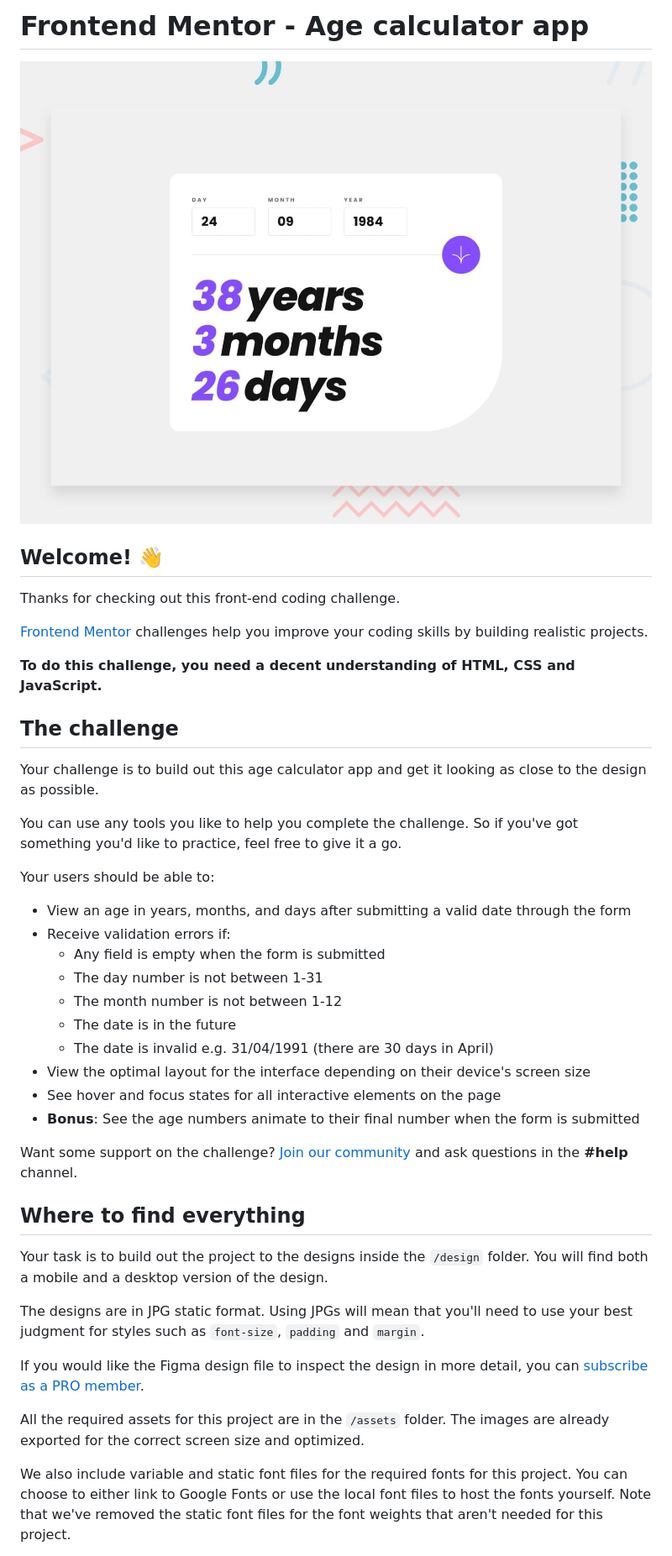
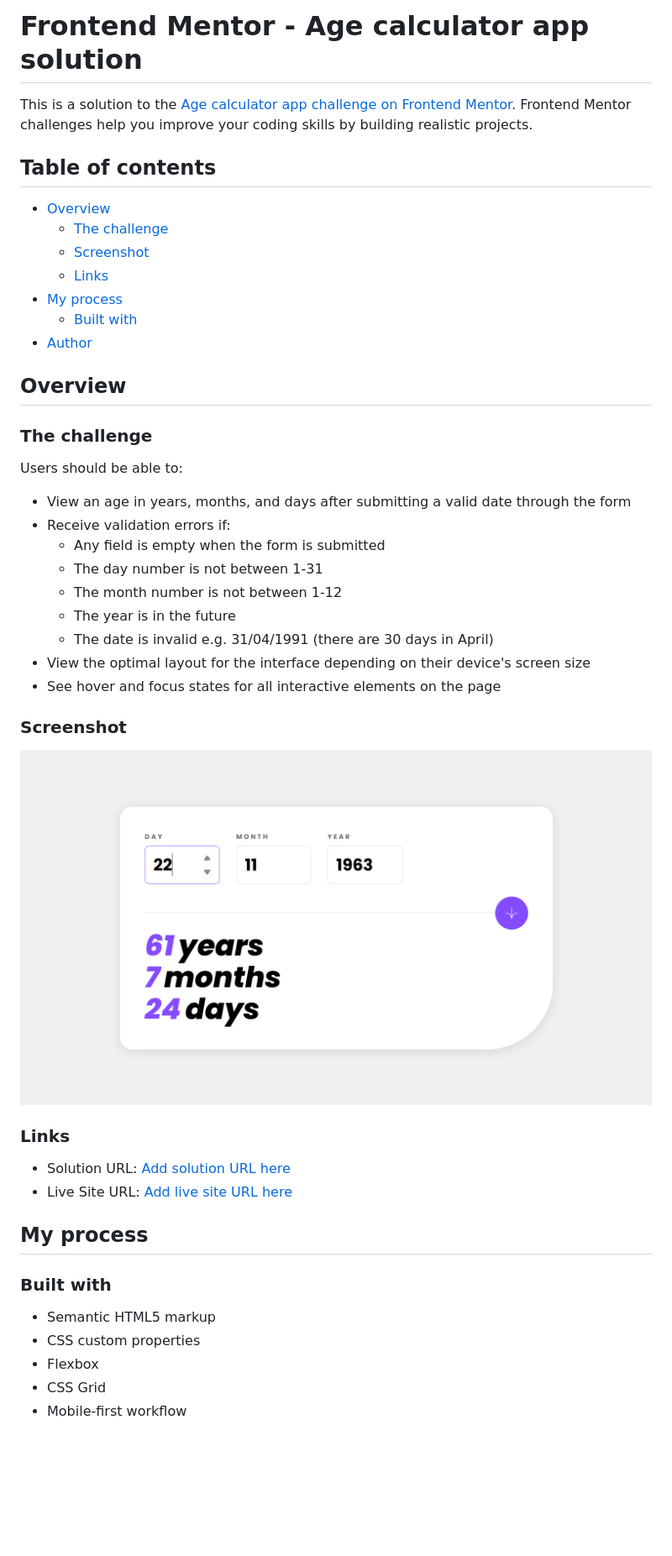
Before and after one commit to Daryna-g/Frontend-Mentor--Age-calculator-app-solution, a Markdown page: README.md, the part around the change printed below. Shown: that part at 84% size. Rendered like a GitHub page; pictures changed too: design/screenshots/screenshot.png (added); blank space fills up the shorter version.

Commit message:
Write README file

```diff
--- a/README.md
+++ b/README.md
@@ -1,45 +1,50 @@
-# Frontend Mentor - Age calculator app
+# Frontend Mentor - Age calculator app solution
 
-![Design preview for the Age calculator app coding challenge](preview.jpg)
+This is a solution to the [Age calculator app challenge on Frontend Mentor](https://www.frontendmentor.io/challenges/age-calculator-app-dF9DFFpj-Q). Frontend Mentor challenges help you improve your coding skills by building realistic projects.
 
-## Welcome! 👋
+## Table of contents
 
-Thanks for checking out this front-end coding challenge.
+- [Overview](#overview)
+  - [The challenge](#the-challenge)
+  - [Screenshot](#screenshot)
+  - [Links](#links)
+- [My process](#my-process)
+  - [Built with](#built-with)
+- [Author](#author)
 
-[Frontend Mentor](https://www.frontendmentor.io) challenges help you improve your coding skills by building realistic projects.
+## Overview
 
-**To do this challenge, you need a decent understanding of HTML, CSS and JavaScript.**
+### The challenge
 
-## The challenge
-
-Your challenge is to build out this age calculator app and get it looking as close to the design as possible.
-
-You can use any tools you like to help you complete the challenge. So if you've got something you'd like to practice, feel free to give it a go.
-
-Your users should be able to:
+Users should be able to:
 
 - View an age in years, months, and days after submitting a valid date through the form
 - Receive validation errors if:
   - Any field is empty when the form is submitted
   - The day number is not between 1-31
   - The month number is not between 1-12
-  - The date is in the future
+  - The year is in the future
   - The date is invalid e.g. 31/04/1991 (there are 30 days in April)
 - View the optimal layout for the interface depending on their device's screen size
 - See hover and focus states for all interactive elements on the page
-- **Bonus**: See the age numbers animate to their final number when the form is submitted
+<!-- - **Bonus**: See the age numbers animate to their final number when the form is submitted -->
 
-Want some support on the challenge? [Join our community](https://www.frontendmentor.io/community) and ask questions in the **#help** channel.
+### Screenshot
 
-## Where to find everything
+![](./design/screenshots/screenshot.png)
 
-Your task is to build out the project to the designs inside the `/design` folder. You will find both a mobile and a desktop version of the design.
+### Links
 
-The designs are in JPG static format. Using JPGs will mean that you'll need to use your best judgment for styles such as `font-size`, `padding` and `margin`.
+- Solution URL: [Add solution URL here](https://www.frontendmentor.io/solutions/ping-coming-soon-page-solution-Ot5woVaAql)
+- Live Site URL: [Add live site URL here](https://daryna-g.github.io/Frontend-Mentor--Ping-coming-soon-page-solution/)
 
-If you would like the Figma design file to inspect the design in more detail, you can [subscribe as a PRO member](https://www.frontendmentor.io/pro).
+## My process
 
-All the required assets for this project are in the `/assets` folder. The images are already exported for the correct screen size and optimized.
+### Built with
 
-We also include variable and static font files for the required fonts for this project. You can choose to either link to Google Fonts or use the local font files to host the fonts yourself. Note that we've removed the static font files for the font weights that aren't needed for this project.
+- Semantic HTML5 markup
+- CSS custom properties
+- Flexbox
+- CSS Grid
+- Mobile-first workflow
 
```
Also changed, not shown: other parts of README.md (+2 -60 lines), 1 other file.
